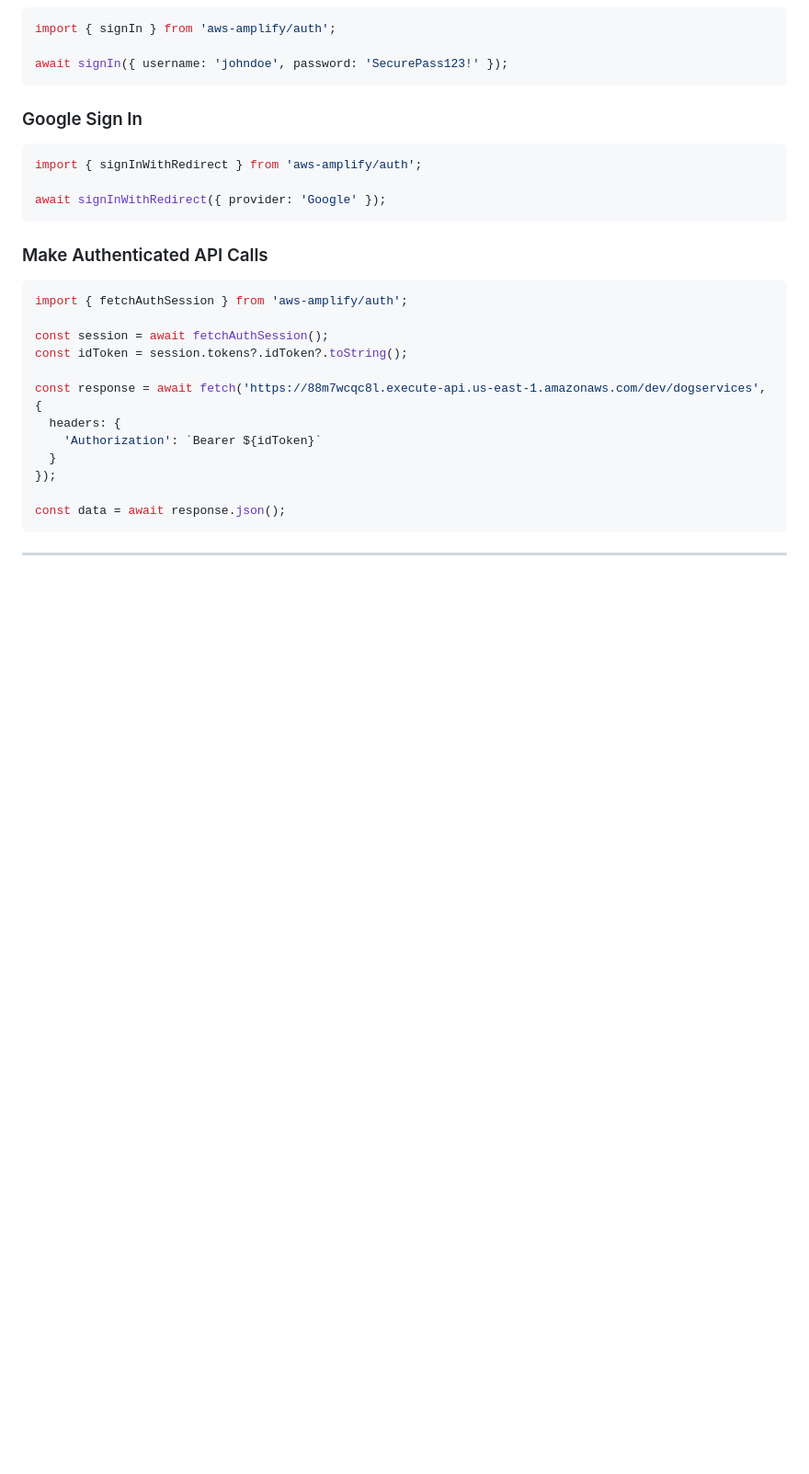
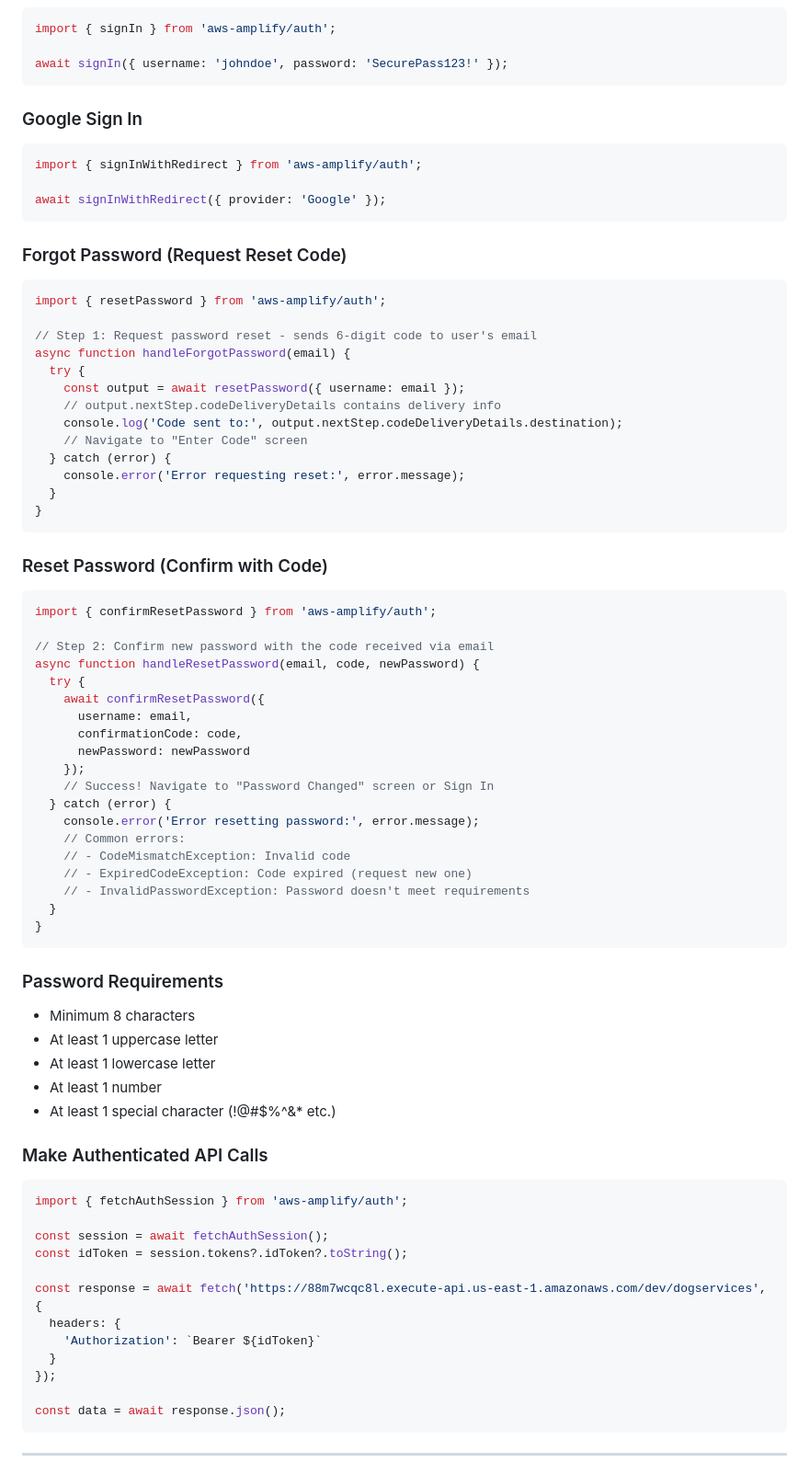
Before and after one commit to pauxiel/furcircle-backend, a Markdown page: API_DOCUMENTATION.md, the part around the change. Shown at 92% size. GitHub-like rendering; blank space fills up the shorter version.

Commit message:
Add forgot/reset password documentation
- Added Forgot Password (resetPassword) code example
- Added Reset Password (confirmResetPassword) code example
- Added password requirements section

Co-Authored-By: Claude Opus 4.5 <noreply@anthropic.com>

````diff
--- a/API_DOCUMENTATION.md
+++ b/API_DOCUMENTATION.md
@@ -254,6 +254,53 @@ import { signInWithRedirect } from 'aws-amplify/auth';
 await signInWithRedirect({ provider: 'Google' });
 ```
 
+### Forgot Password (Request Reset Code)
+```javascript
+import { resetPassword } from 'aws-amplify/auth';
+
+// Step 1: Request password reset - sends 6-digit code to user's email
+async function handleForgotPassword(email) {
+  try {
+    const output = await resetPassword({ username: email });
+    // output.nextStep.codeDeliveryDetails contains delivery info
+    console.log('Code sent to:', output.nextStep.codeDeliveryDetails.destination);
+    // Navigate to "Enter Code" screen
+  } catch (error) {
+    console.error('Error requesting reset:', error.message);
+  }
+}
+```
+
+### Reset Password (Confirm with Code)
+```javascript
+import { confirmResetPassword } from 'aws-amplify/auth';
+
+// Step 2: Confirm new password with the code received via email
+async function handleResetPassword(email, code, newPassword) {
+  try {
+    await confirmResetPassword({
+      username: email,
+      confirmationCode: code,
+      newPassword: newPassword
+    });
+    // Success! Navigate to "Password Changed" screen or Sign In
+  } catch (error) {
+    console.error('Error resetting password:', error.message);
+    // Common errors:
+    // - CodeMismatchException: Invalid code
+    // - ExpiredCodeException: Code expired (request new one)
+    // - InvalidPasswordException: Password doesn't meet requirements
+  }
+}
+```
+
+### Password Requirements
+- Minimum 8 characters
+- At least 1 uppercase letter
+- At least 1 lowercase letter
+- At least 1 number
+- At least 1 special character (!@#$%^&* etc.)
+
 ### Make Authenticated API Calls
 ```javascript
 import { fetchAuthSession } from 'aws-amplify/auth';
````
